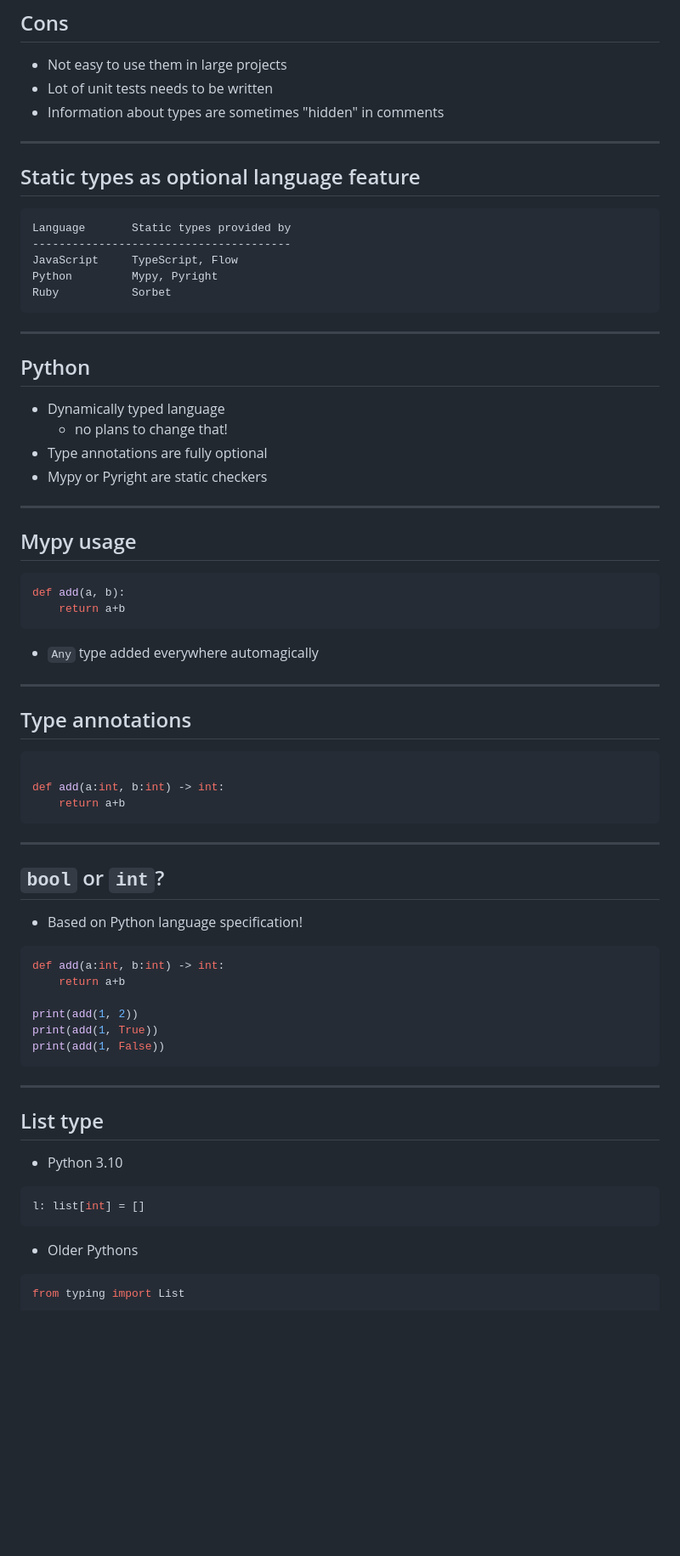
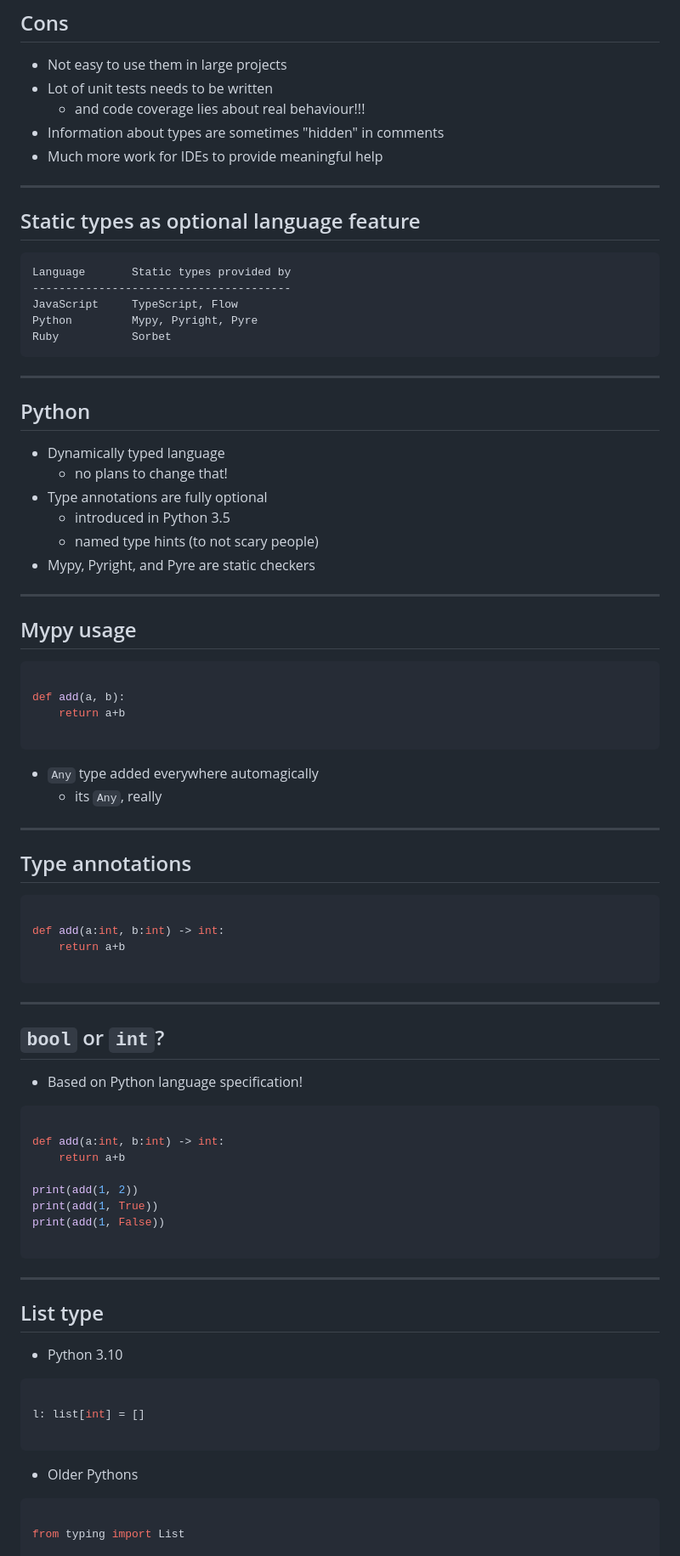
Before and after one commit to tisnik/slides, a Markdown page: docs/mypy.md, the part around one of its changes. Shown at 85% size. Rendered like a GitHub page; blank space fills up the shorter version.

````diff
--- a/docs/mypy.md
+++ b/docs/mypy.md
@@ -35,7 +35,9 @@ PHP                  Scala
 
 * Not easy to use them in large projects
 * Lot of unit tests needs to be written
+    - and code coverage lies about real behaviour!!!
 * Information about types are sometimes "hidden" in comments
+* Much more work for IDEs to provide meaningful help
 
 ---
 
@@ -45,7 +47,7 @@ PHP                  Scala
 Language       Static types provided by
 ---------------------------------------
 JavaScript     TypeScript, Flow
-Python         Mypy, Pyright
+Python         Mypy, Pyright, Pyre
 Ruby           Sorbet
 ```
 
@@ -56,18 +58,23 @@ Ruby           Sorbet
 * Dynamically typed language
    - no plans to change that!
 * Type annotations are fully optional
-* Mypy or Pyright are static checkers
+   - introduced in Python 3.5
+   - named type hints (to not scary people)
+* Mypy, Pyright, and Pyre are static checkers
 
 ---
 
 ## Mypy usage
 
 ```python
+
 def add(a, b):
     return a+b
+
 ```
 
 * `Any` type added everywhere automagically
+   - its `Any`, really
 
 ---
 
@@ -77,6 +84,7 @@ def add(a, b):
 
 def add(a:int, b:int) -> int:
     return a+b
+
 ```
 
 ---
@@ -86,12 +94,14 @@ def add(a:int, b:int) -> int:
 * Based on Python language specification!
 
 ```python
+
 def add(a:int, b:int) -> int:
     return a+b
 
 print(add(1, 2))
 print(add(1, True))
 print(add(1, False))
+
 ```
 
 ---
@@ -101,12 +111,15 @@ print(add(1, False))
 * Python 3.10
 
 ```python
+
 l: list[int] = []
+
 ```
 
 * Older Pythons
 
 ```python
+
 from typing import List
 
 l: List[int] = []
````
Also changed, not shown: other parts of docs/mypy.md (+20 -1 lines).
